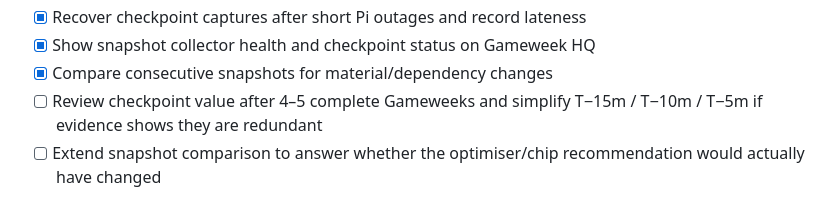
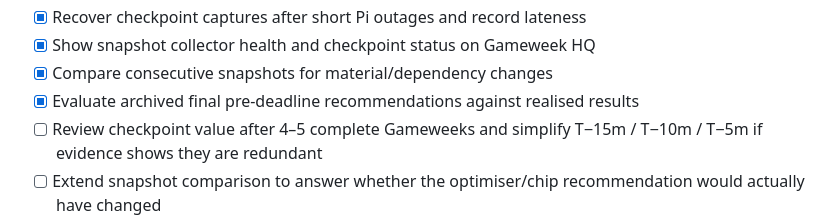
Before and after one commit to DansJavaStuff/busy-working-fpl-assistant, a Markdown page: ROADMAP.md, the part around the change. GitHub-like rendering.

Commit message:
Evaluate live pre-deadline recommendations

```diff
--- a/ROADMAP.md
+++ b/ROADMAP.md
@@ -97,6 +97,7 @@ Before moving on to transfer valuation, turn the chip opportunity model into a c
 - [x] Recover checkpoint captures after short Pi outages and record lateness
 - [x] Show snapshot collector health and checkpoint status on Gameweek HQ
 - [x] Compare consecutive snapshots for material/dependency changes
+- [x] Evaluate archived final pre-deadline recommendations against realised results
 - [ ] Review checkpoint value after 4–5 complete Gameweeks and simplify T−15m / T−10m / T−5m if evidence shows they are redundant
 - [ ] Extend snapshot comparison to answer whether the optimiser/chip recommendation would actually have changed
 - [x] Import historical fixture / Gameweek context
```
